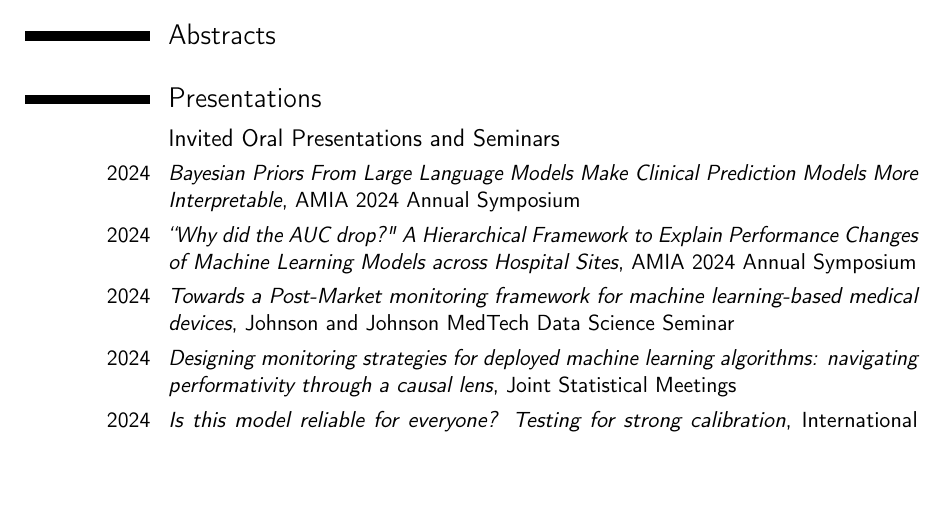
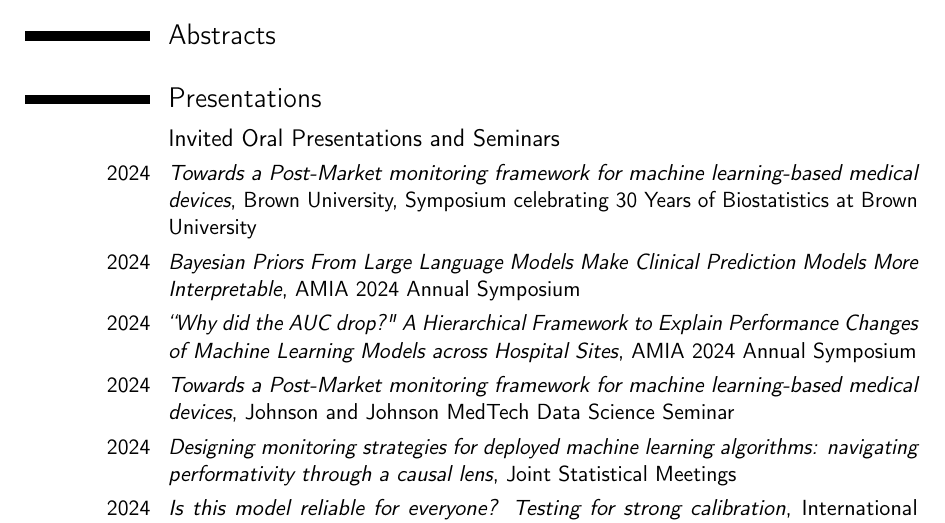
Before and after one commit to jjfeng/jjfeng.github.io, a LaTeX CV (cv.tex): part of page 1 of 6, cut so that both start at the same text, the shorter picture padded with empty space. Compiled offline with pdfLaTeX.

Commit message:
update cv

```diff
--- a/cv.tex
+++ b/cv.tex
@@ -87,6 +87,7 @@
 \section{Presentations}
 
 \subsection{Invited Oral Presentations and Seminars}
+\cvitem{2024}{\textit{Towards a Post-Market monitoring framework for machine learning-based medical devices}, Brown University, Symposium celebrating 30 Years of Biostatistics at Brown University}
 \cvitem{2024}{\textit{Bayesian Priors From Large Language Models Make Clinical Prediction Models More Interpretable}, AMIA 2024 Annual Symposium}
 \cvitem{2024}{\textit{``Why did the AUC drop?" A Hierarchical Framework to Explain Performance Changes of Machine Learning Models across Hospital Sites}, AMIA 2024 Annual Symposium}
 \cvitem{2024}{\textit{Towards a Post-Market monitoring framework for machine learning-based medical devices}, Johnson and Johnson MedTech Data Science Seminar}
```
Also changed, not shown: cv.pdf, cv.tex (2 more changed lines).
